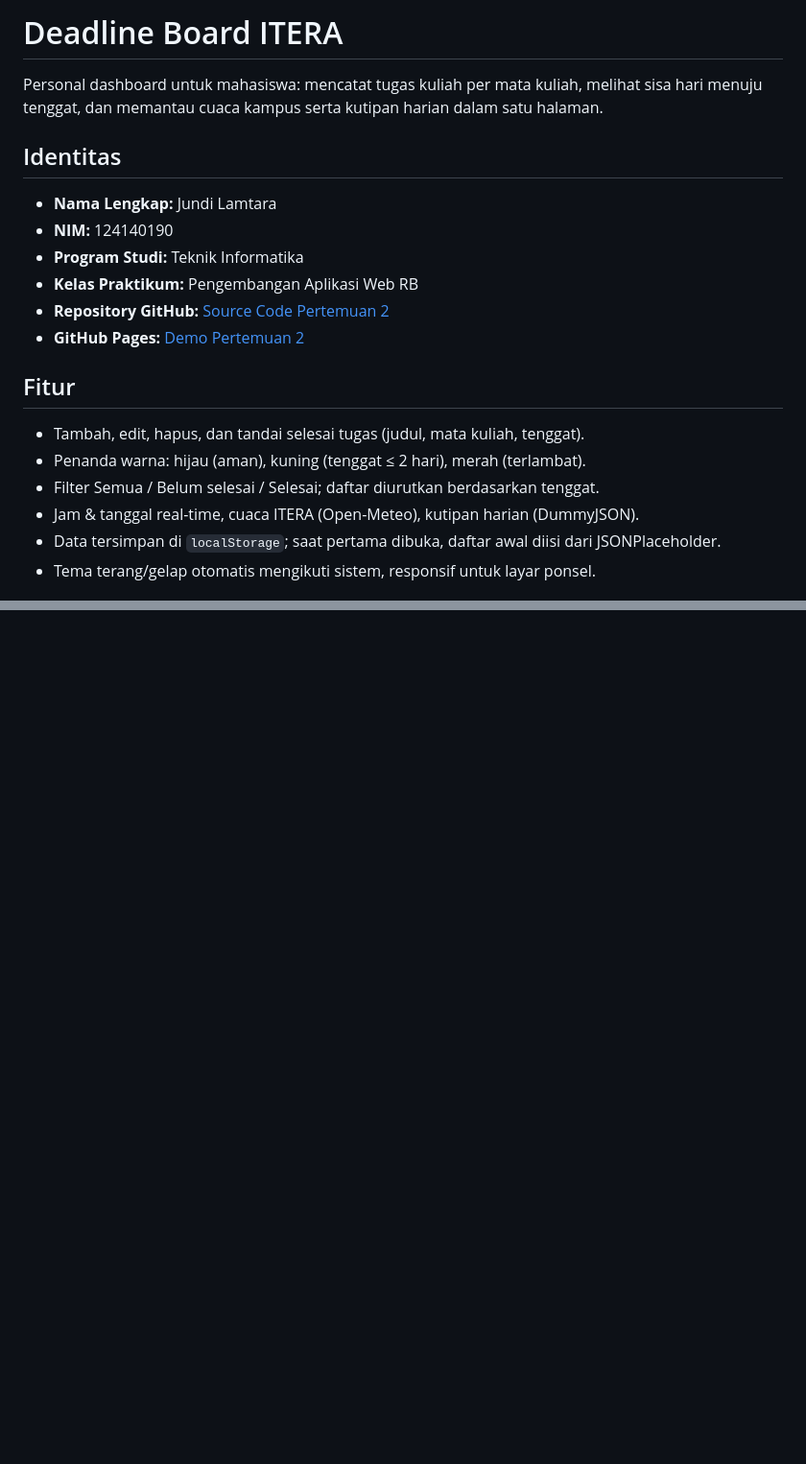
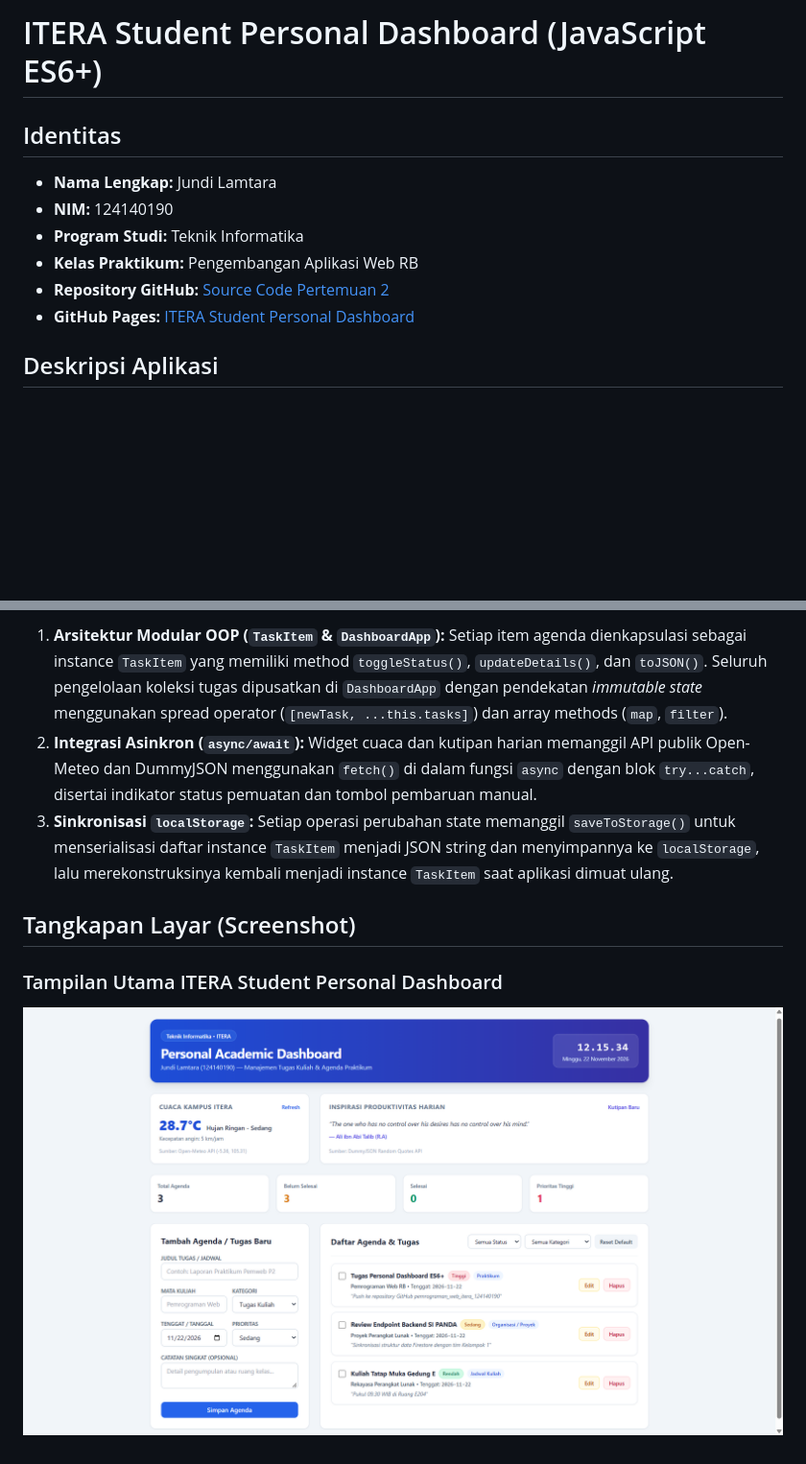
Before and after one commit to Jey-EL/pemrograman_web_itera_124140190, a Markdown page: JundiLamtara_124140190_pertemuan2/README.md, 2 parts joined by grey strips. Shown at 96% size. GitHub-like rendering; pictures changed too: JundiLamtara_124140190_pertemuan2/screenshot/tugas-personal-dashboard.png (added); blank space fills up the shorter version.

```diff
--- a/JundiLamtara_124140190_pertemuan2/README.md
+++ b/JundiLamtara_124140190_pertemuan2/README.md
@@ -1,6 +1,4 @@
-# Deadline Board ITERA
-
-Personal dashboard untuk mahasiswa: mencatat tugas kuliah per mata kuliah, melihat sisa hari menuju tenggat, dan memantau cuaca kampus serta kutipan harian dalam satu halaman.
+# ITERA Student Personal Dashboard (JavaScript ES6+)
 
 ## Identitas
 
@@ -9,13 +7,7 @@ Personal dashboard untuk mahasiswa: mencatat tugas kuliah per mata kuliah, melih
 - **Program Studi:** Teknik Informatika
 - **Kelas Praktikum:** Pengembangan Aplikasi Web RB
 - **Repository GitHub:** [Source Code Pertemuan 2](https://github.com/Jey-EL/pemrograman_web_itera_124140190/tree/main/JundiLamtara_124140190_pertemuan2)
-- **GitHub Pages:** [Demo Pertemuan 2](https://jey-el.github.io/pemrograman_web_itera_124140190/pertemuan2/)
+- **GitHub Pages:** [ITERA Student Personal Dashboard](https://jey-el.github.io/pemrograman_web_itera_124140190/pertemuan2/tugas_personal_dashboard/)
 
-## Fitur
-- Tambah, edit, hapus, dan tandai selesai tugas (judul, mata kuliah, tenggat).
-- Penanda warna: hijau (aman), kuning (tenggat ≤ 2 hari), merah (terlambat).
-- Filter Semua / Belum selesai / Selesai; daftar diurutkan berdasarkan tenggat.
-- Jam & tanggal real-time, cuaca ITERA (Open-Meteo), kutipan harian (DummyJSON).
-- Data tersimpan di `localStorage`; saat pertama dibuka, daftar awal diisi dari JSONPlaceholder.
-- Tema terang/gelap otomatis mengikuti sistem, responsif untuk layar ponsel.
+## Deskripsi Aplikasi
 
@@ -43,0 +85,8 @@ Buka `index.html` di browser (atau Live Server). Perlu internet untuk cuaca dan
+1. **Arsitektur Modular OOP (`TaskItem` & `DashboardApp`):** Setiap item agenda dienkapsulasi sebagai instance `TaskItem` yang memiliki method `toggleStatus()`, `updateDetails()`, dan `toJSON()`. Seluruh pengelolaan koleksi tugas dipusatkan di `DashboardApp` dengan pendekatan *immutable state* menggunakan spread operator (`[newTask, ...this.tasks]`) dan array methods (`map`, `filter`).
+2. **Integrasi Asinkron (`async/await`):** Widget cuaca dan kutipan harian memanggil API publik Open-Meteo dan DummyJSON menggunakan `fetch()` di dalam fungsi `async` dengan blok `try...catch`, disertai indikator status pemuatan dan tombol pembaruan manual.
+3. **Sinkronisasi `localStorage`:** Setiap operasi perubahan state memanggil `saveToStorage()` untuk menserialisasi daftar instance `TaskItem` menjadi JSON string dan menyimpannya ke `localStorage`, lalu merekonstruksinya kembali menjadi instance `TaskItem` saat aplikasi dimuat ulang.
+
+## Tangkapan Layar (Screenshot)
+
+### Tampilan Utama ITERA Student Personal Dashboard
+![Tampilan Utama ITERA Student Personal Dashboard](screenshot/tugas-personal-dashboard.png)
```
Also changed, not shown: other parts of JundiLamtara_124140190_pertemuan2/README.md (+68 -19 lines), JundiLamtara_124140190_pertemuan1/README.md (+0 -16 lines), 3 other files.
